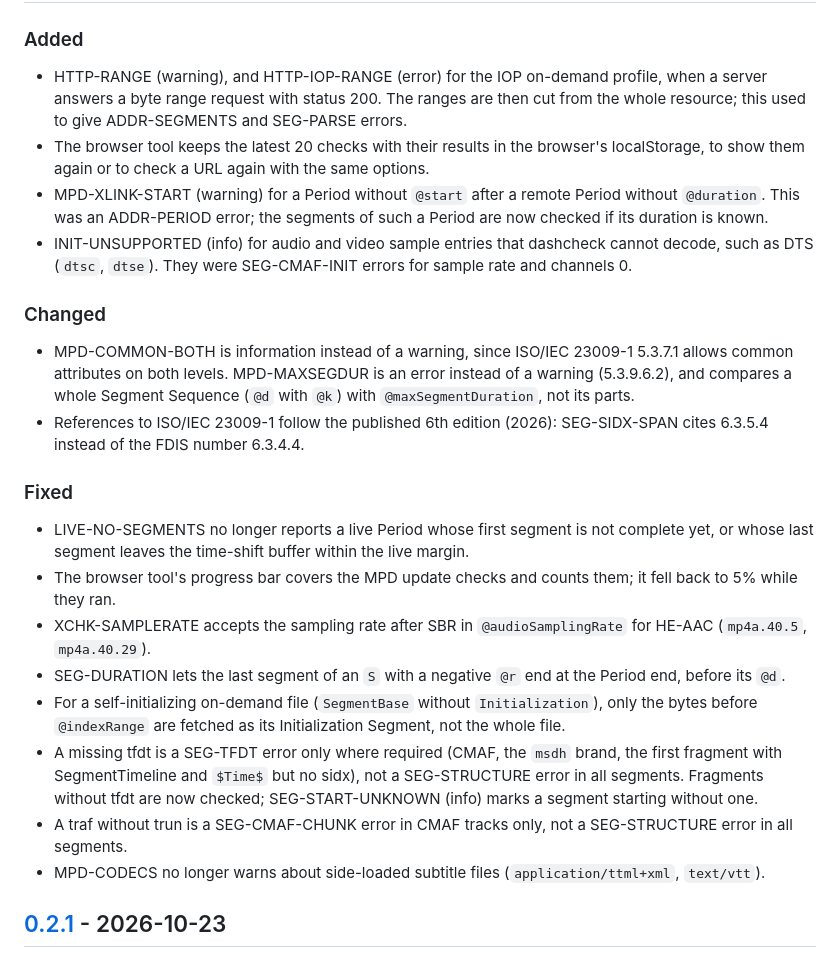
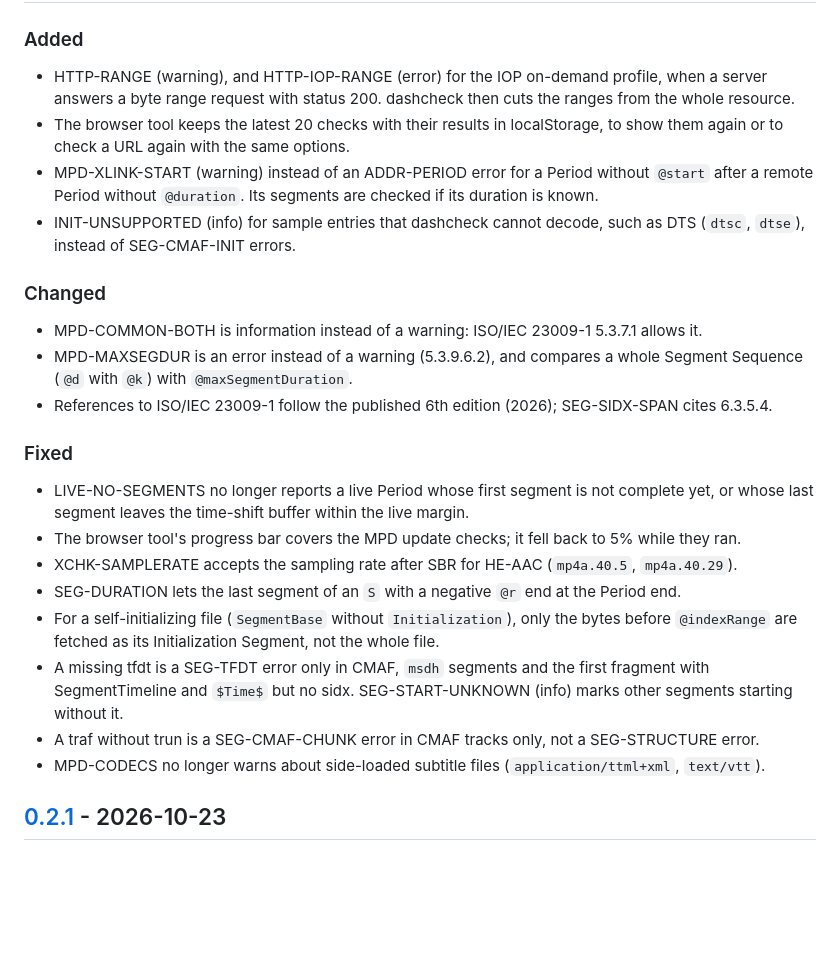
Before and after one commit to tobbee/dashcheck, a Markdown page: CHANGELOG.md, the part around one of its changes. Rendered like a GitHub page; blank space fills up the shorter version.

Commit message:
release: v0.3.0
Move the [Unreleased] CHANGELOG section to a [0.3.0] heading and shorten
its entries. The release fixes the false positives found on the CTA WAVE
and DASH-IF test vectors: self-initializing files, servers that answer
byte ranges with 200, negative S@r, Periods after remote Periods, HE-AAC
sampling rates, DTS sample entries and side-loaded subtitles. tfdt and
trun are required only where the specifications require them. MPD-MAXSEGDUR
is now an error and MPD-COMMON-BOTH information, and the browser tool keeps
a history of checks.

Co-Authored-By: Claude Opus 5.5 <noreply@anthropic.com>
Claude-Session: https://claude.ai/code/session_01EagxH7tnicDrEzrQXfrmg7

```diff
--- a/CHANGELOG.md
+++ b/CHANGELOG.md
@@ -10,37 +12,30 @@ and this project adheres to [Semantic Versioning](https://semver.org/spec/v2.0.0
 ### Added
 - HTTP-RANGE (warning), and HTTP-IOP-RANGE (error) for the IOP on-demand profile, when a server
-  answers a byte range request with status 200. The ranges are then cut from the whole resource;
-  this used to give ADDR-SEGMENTS and SEG-PARSE errors.
-- The browser tool keeps the latest 20 checks with their results in the browser's localStorage,
-  to show them again or to check a URL again with the same options.
-- MPD-XLINK-START (warning) for a Period without `@start` after a remote Period without
-  `@duration`. This was an ADDR-PERIOD error; the segments of such a Period are now checked if
-  its duration is known.
-- INIT-UNSUPPORTED (info) for audio and video sample entries that dashcheck cannot decode, such
-  as DTS (`dtsc`, `dtse`). They were SEG-CMAF-INIT errors for sample rate and channels 0.
+  answers a byte range request with status 200. dashcheck then cuts the ranges from the whole resource.
+- The browser tool keeps the latest 20 checks with their results in localStorage, to show them
+  again or to check a URL again with the same options.
+- MPD-XLINK-START (warning) instead of an ADDR-PERIOD error for a Period without `@start` after a
+  remote Period without `@duration`. Its segments are checked if its duration is known.
+- INIT-UNSUPPORTED (info) for sample entries that dashcheck cannot decode, such as DTS (`dtsc`,
+  `dtse`), instead of SEG-CMAF-INIT errors.
 
 ### Changed
-- MPD-COMMON-BOTH is information instead of a warning, since ISO/IEC 23009-1 5.3.7.1 allows
-  common attributes on both levels. MPD-MAXSEGDUR is an error instead of a warning (5.3.9.6.2),
-  and compares a whole Segment Sequence (`@d` with `@k`) with `@maxSegmentDuration`, not its parts.
-- References to ISO/IEC 23009-1 follow the published 6th edition (2026): SEG-SIDX-SPAN cites
-  6.3.5.4 instead of the FDIS number 6.3.4.4.
+- MPD-COMMON-BOTH is information instead of a warning: ISO/IEC 23009-1 5.3.7.1 allows it.
+- MPD-MAXSEGDUR is an error instead of a warning (5.3.9.6.2), and compares a whole Segment Sequence
+  (`@d` with `@k`) with `@maxSegmentDuration`.
+- References to ISO/IEC 23009-1 follow the published 6th edition (2026); SEG-SIDX-SPAN cites 6.3.5.4.
 
 ### Fixed
 - LIVE-NO-SEGMENTS no longer reports a live Period whose first segment is not complete yet, or
   whose last segment leaves the time-shift buffer within the live margin.
-- The browser tool's progress bar covers the MPD update checks and counts them; it fell back
-  to 5% while they ran.
-- XCHK-SAMPLERATE accepts the sampling rate after SBR in `@audioSamplingRate` for HE-AAC
-  (`mp4a.40.5`, `mp4a.40.29`).
-- SEG-DURATION lets the last segment of an `S` with a negative `@r` end at the Period end, before
-  its `@d`.
-- For a self-initializing on-demand file (`SegmentBase` without `Initialization`), only the
-  bytes before `@indexRange` are fetched as its Initialization Segment, not the whole file.
-- A missing tfdt is a SEG-TFDT error only where required (CMAF, the `msdh` brand, the first fragment
-  with SegmentTimeline and `$Time$` but no sidx), not a SEG-STRUCTURE error in all segments.
-  Fragments without tfdt are now checked; SEG-START-UNKNOWN (info) marks a segment starting without one.
-- A traf without trun is a SEG-CMAF-CHUNK error in CMAF tracks only, not a SEG-STRUCTURE error in all segments.
+- The browser tool's progress bar covers the MPD update checks; it fell back to 5% while they ran.
+- XCHK-SAMPLERATE accepts the sampling rate after SBR for HE-AAC (`mp4a.40.5`, `mp4a.40.29`).
+- SEG-DURATION lets the last segment of an `S` with a negative `@r` end at the Period end.
+- For a self-initializing file (`SegmentBase` without `Initialization`), only the bytes before
+  `@indexRange` are fetched as its Initialization Segment, not the whole file.
+- A missing tfdt is a SEG-TFDT error only in CMAF, `msdh` segments and the first fragment with
+  SegmentTimeline and `$Time$` but no sidx. SEG-START-UNKNOWN (info) marks other segments starting without it.
+- A traf without trun is a SEG-CMAF-CHUNK error in CMAF tracks only, not a SEG-STRUCTURE error.
 - MPD-CODECS no longer warns about side-loaded subtitle files (`application/ttml+xml`, `text/vtt`).
 
 ## [0.2.1] - 2026-10-23
```
Also changed, not shown: other parts of CHANGELOG.md (+4 -1 lines).
